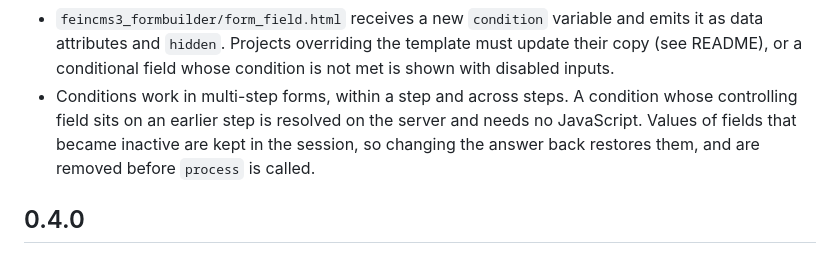
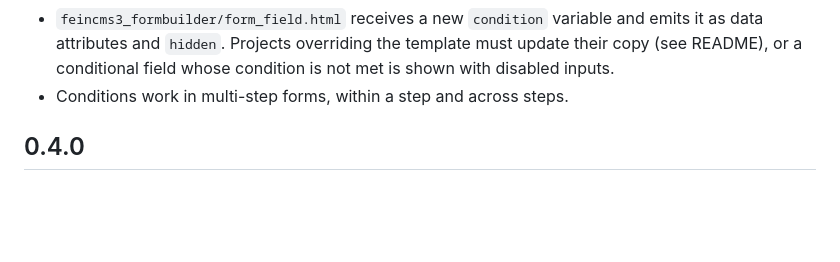
Before and after one commit to fabiangermann/feincms3-formbuilder, a Markdown page: CHANGELOG.md, the part around the change. Rendered like a GitHub page; blank space fills up the shorter version.

```diff
--- a/CHANGELOG.md
+++ b/CHANGELOG.md
@@ -19,11 +19,7 @@
   and emits it as data attributes and `hidden`. Projects overriding the
   template must update their copy (see README), or a conditional field whose
   condition is not met is shown with disabled inputs.
-- Conditions work in multi-step forms, within a step and across steps. A
-  condition whose controlling field sits on an earlier step is resolved on the
-  server and needs no JavaScript. Values of fields that became inactive are
-  kept in the session, so changing the answer back restores them, and are
-  removed before `process` is called.
+- Conditions work in multi-step forms, within a step and across steps.
 
 ## 0.4.0
 
```
Also changed, not shown: README.md (+5 -17 lines).
